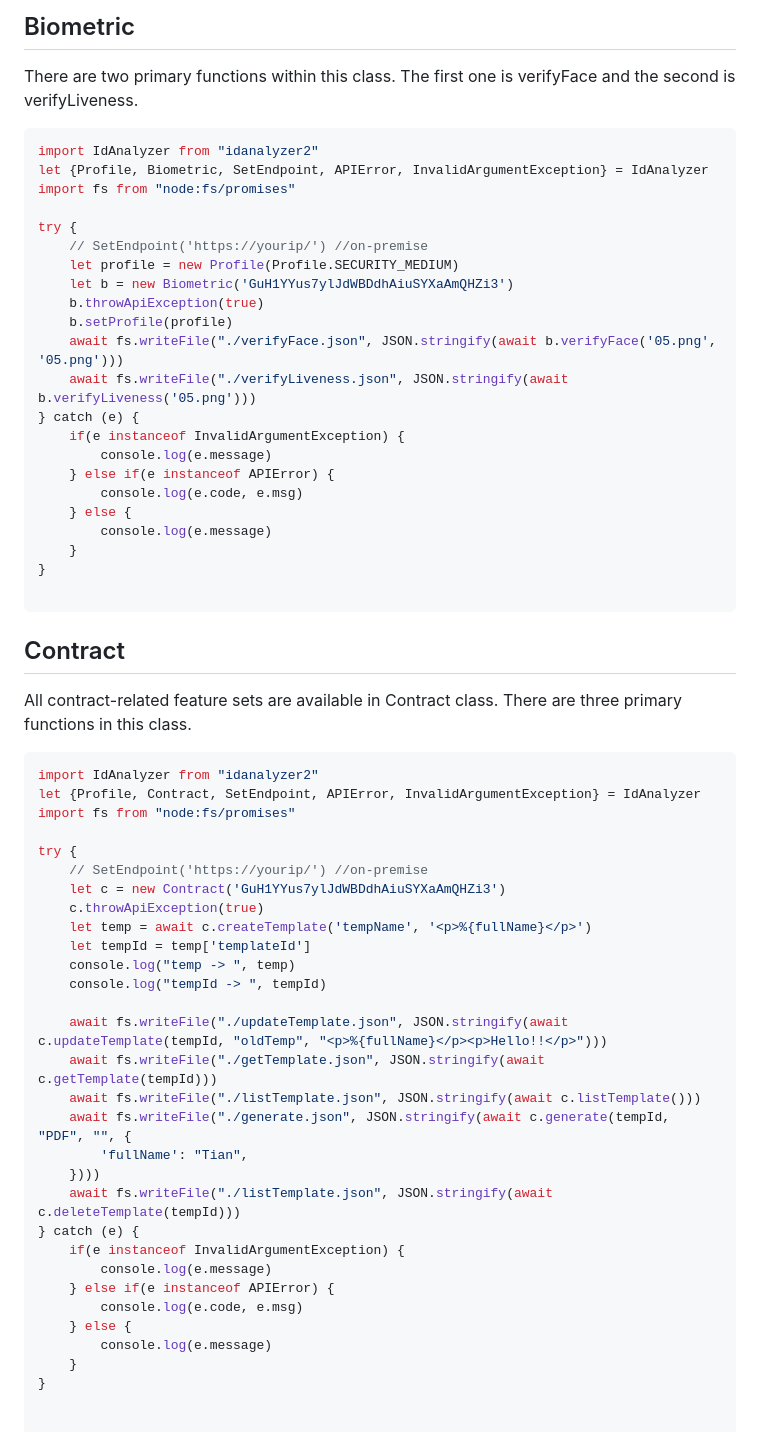
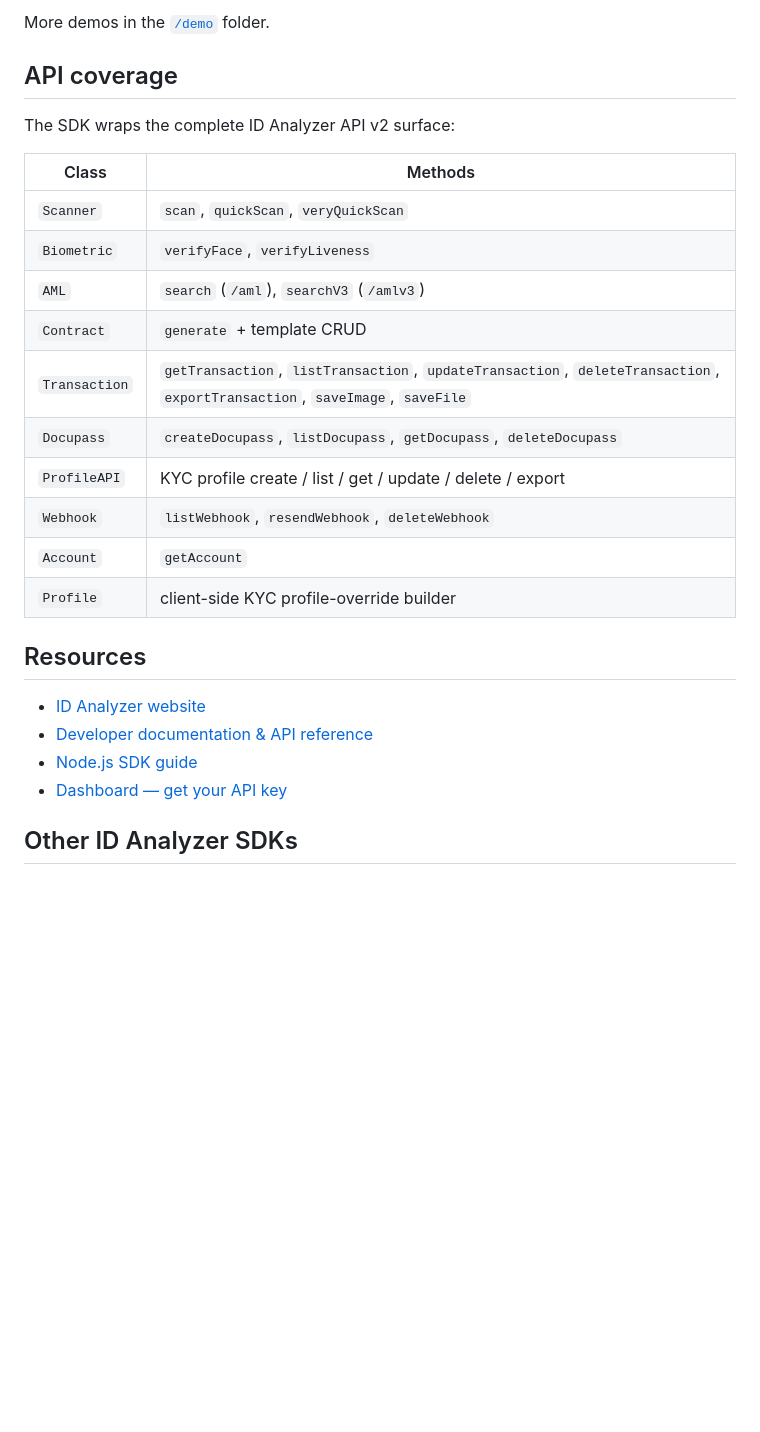
Before and after one commit to idanalyzer/id-analyzer-v2-nodejs, a Markdown page: README.md, the part around one of its changes. Drawn GitHub-style; blank space fills up the shorter version.

````diff
--- a/README.md
+++ b/README.md
@@ -72,63 +69,30 @@ scanDemo()
 ```
 
-## Biometric
-There are two primary functions within this class. The first one is verifyFace and the second is verifyLiveness.
-```javascript
-import IdAnalyzer from "idanalyzer2"
-let {Profile, Biometric, SetEndpoint, APIError, InvalidArgumentException} = IdAnalyzer
-import fs from "node:fs/promises"
+More demos in the [`/demo`](demo) folder.
 
-try {
-    // SetEndpoint('https://yourip/') //on-premise
-    let profile = new Profile(Profile.SECURITY_MEDIUM)
-    let b = new Biometric('GuH1YYus7ylJdWBDdhAiuSYXaAmQHZi3')
-    b.throwApiException(true)
-    b.setProfile(profile)
-    await fs.writeFile("./verifyFace.json", JSON.stringify(await b.verifyFace('05.png', '05.png')))
-    await fs.writeFile("./verifyLiveness.json", JSON.stringify(await b.verifyLiveness('05.png')))
-} catch (e) {
-    if(e instanceof InvalidArgumentException) {
-        console.log(e.message)
-    } else if(e instanceof APIError) {
-        console.log(e.code, e.msg)
-    } else {
-        console.log(e.message)
-    }
-}
+## API coverage
 
-```
+The SDK wraps the complete ID Analyzer API v2 surface:
 
-## Contract
-All contract-related feature sets are available in Contract class. There are three primary functions in this class.
-```javascript
-import IdAnalyzer from "idanalyzer2"
-let {Profile, Contract, SetEndpoint, APIError, InvalidArgumentException} = IdAnalyzer
-import fs from "node:fs/promises"
+| Class | Methods |
+|---|---|
+| `Scanner` | `scan`, `quickScan`, `veryQuickScan` |
+| `Biometric` | `verifyFace`, `verifyLiveness` |
+| `AML` | `search` (`/aml`), `searchV3` (`/amlv3`) |
+| `Contract` | `generate` + template CRUD |
+| `Transaction` | `getTransaction`, `listTransaction`, `updateTransaction`, `deleteTransaction`, `exportTransaction`, `saveImage`, `saveFile` |
+| `Docupass` | `createDocupass`, `listDocupass`, `getDocupass`, `deleteDocupass` |
+| `ProfileAPI` | KYC profile create / list / get / update / delete / export |
+| `Webhook` | `listWebhook`, `resendWebhook`, `deleteWebhook` |
+| `Account` | `getAccount` |
+| `Profile` | client-side KYC profile-override builder |
 
-try {
-    // SetEndpoint('https://yourip/') //on-premise
-    let c = new Contract('GuH1YYus7ylJdWBDdhAiuSYXaAmQHZi3')
-    c.throwApiException(true)
-    let temp = await c.createTemplate('tempName', '<p>%{fullName}</p>')
-    let tempId = temp['templateId']
-    console.log("temp -> ", temp)
-    console.log("tempId -> ", tempId)
+## Resources
 
-    await fs.writeFile("./updateTemplate.json", JSON.stringify(await c.updateTemplate(tempId, "oldTemp", "<p>%{fullName}</p><p>Hello!!</p>")))
-    await fs.writeFile("./getTemplate.json", JSON.stringify(await c.getTemplate(tempId)))
-    await fs.writeFile("./listTemplate.json", JSON.stringify(await c.listTemplate()))
-    await fs.writeFile("./generate.json", JSON.stringify(await c.generate(tempId, "PDF", "", {
-        'fullName': "Tian",
-    })))
-    await fs.writeFile("./listTemplate.json", JSON.stringify(await c.deleteTemplate(tempId)))
-} catch (e) {
-    if(e instanceof InvalidArgumentException) {
-        console.log(e.message)
-    } else if(e instanceof APIError) {
-        console.log(e.code, e.msg)
-    } else {
-        console.log(e.message)
-    }
-}
+- [ID Analyzer website](https://www.idanalyzer.com)
+- [Developer documentation & API reference](https://developer.idanalyzer.com/help)
+- [Node.js SDK guide](https://developer.idanalyzer.com/help/nodejs)
+- [Dashboard — get your API key](https://portal2.idanalyzer.com)
 
+## Other ID Analyzer SDKs
 
````
Also changed, not shown: other parts of README.md (+56 -184 lines).
